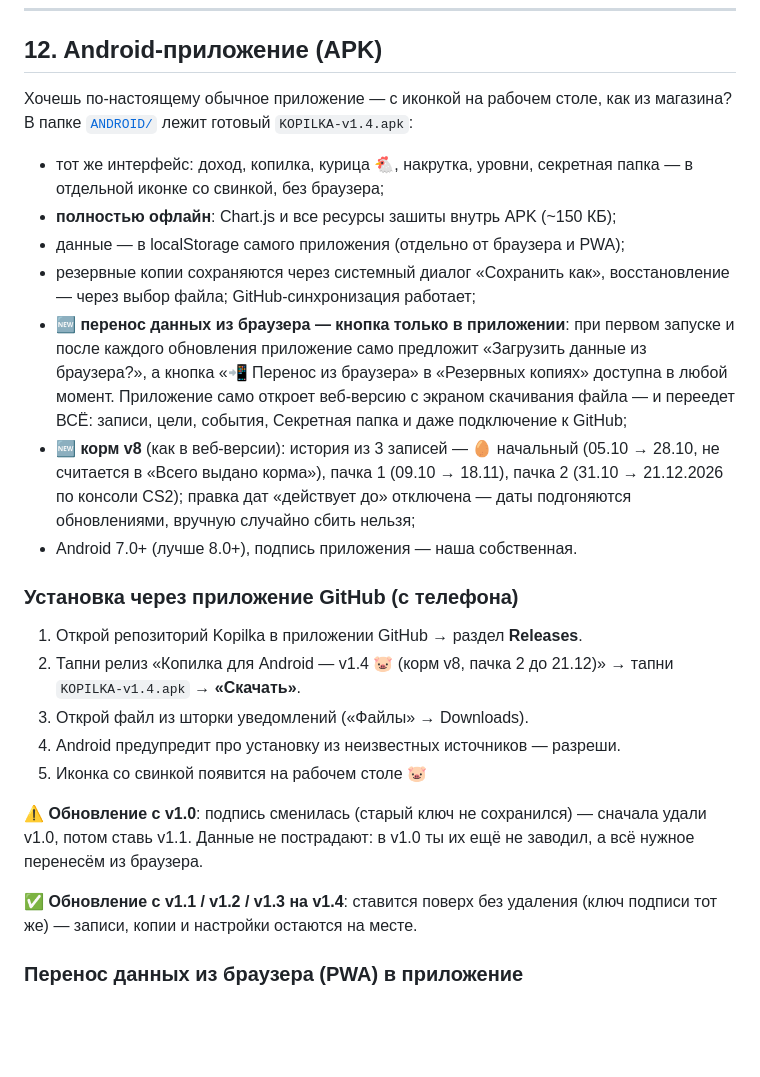
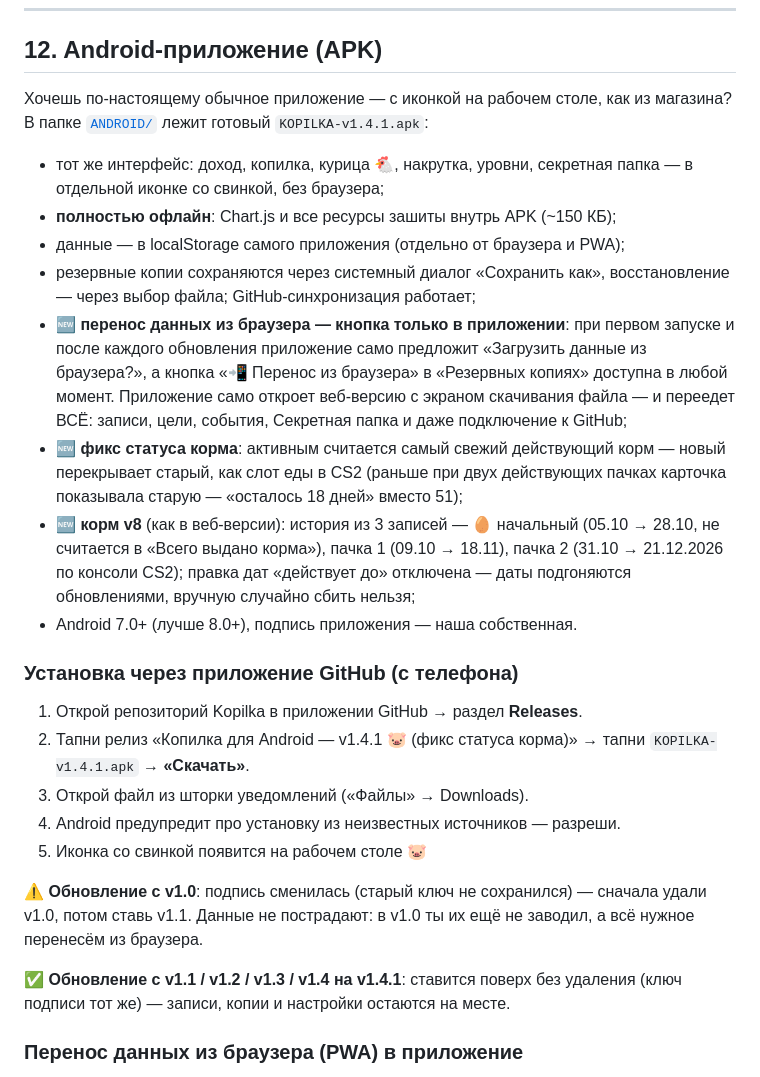
Before and after one commit to AdrinaLiness/Kopilka, a Markdown page: README.md, the part around the change. Rendered like a GitHub page; blank space fills up the shorter version.

Commit message:
📚 README: v1.4.1 (фикс статуса корма), установка и обновление

```diff
--- a/README.md
+++ b/README.md
@@ -285,7 +285,7 @@
 ## 12. Android-приложение (APK)
 
 Хочешь по-настоящему обычное приложение — с иконкой на рабочем столе, как
-из магазина? В папке [`ANDROID/`](ANDROID/) лежит готовый `KOPILKA-v1.4.apk`:
+из магазина? В папке [`ANDROID/`](ANDROID/) лежит готовый `KOPILKA-v1.4.1.apk`:
 
 * тот же интерфейс: доход, копилка, курица 🐔, накрутка, уровни, секретная
   папка — в отдельной иконке со свинкой, без браузера;
@@ -299,6 +299,10 @@
   в «Резервных копиях» доступна в любой момент. Приложение само откроет
   веб-версию с экраном скачивания файла — и переедет ВСЁ: записи, цели,
   события, Секретная папка и даже подключение к GitHub;
+* 🆕 **фикс статуса корма**: активным считается самый свежий действующий
+  корм — новый перекрывает старый, как слот еды в CS2 (раньше при двух
+  действующих пачках карточка показывала старую — «осталось 18 дней»
+  вместо 51);
 * 🆕 **корм v8** (как в веб-версии): история из 3 записей — 🥚 начальный
   (05.10 → 28.10, не считается в «Всего выдано корма»), пачка 1 (09.10 → 18.11),
   пачка 2 (31.10 → 21.12.2026 по консоли CS2); правка дат «действует до»
@@ -308,8 +312,8 @@
 ### Установка через приложение GitHub (с телефона)
 
 1. Открой репозиторий Kopilka в приложении GitHub → раздел **Releases**.
-2. Тапни релиз «Копилка для Android — v1.4 🐷 (корм v8, пачка 2 до 21.12)» →
-   тапни `KOPILKA-v1.4.apk` → **«Скачать»**.
+2. Тапни релиз «Копилка для Android — v1.4.1 🐷 (фикс статуса корма)» →
+   тапни `KOPILKA-v1.4.1.apk` → **«Скачать»**.
 3. Открой файл из шторки уведомлений («Файлы» → Downloads).
 4. Android предупредит про установку из неизвестных источников — разреши.
 5. Иконка со свинкой появится на рабочем столе 🐷
@@ -318,8 +322,8 @@
 сначала удали v1.0, потом ставь v1.1. Данные не пострадают: в v1.0 ты их
 ещё не заводил, а всё нужное перенесём из браузера.
 
-✅ **Обновление с v1.1 / v1.2 / v1.3 на v1.4**: ставится поверх без удаления (ключ
-подписи тот же) — записи, копии и настройки остаются на месте.
+✅ **Обновление с v1.1 / v1.2 / v1.3 / v1.4 на v1.4.1**: ставится поверх без удаления
+(ключ подписи тот же) — записи, копии и настройки остаются на месте.
 
 ### Перенос данных из браузера (PWA) в приложение
 
```
